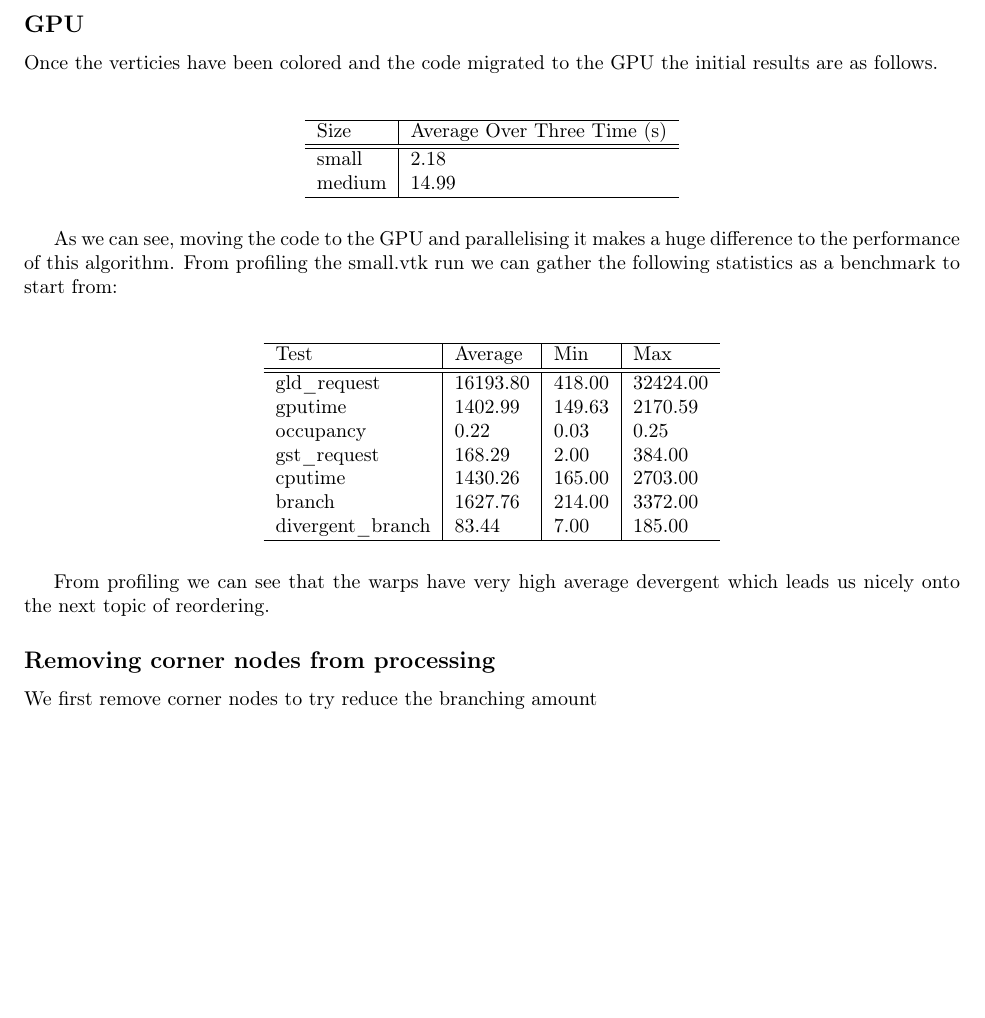
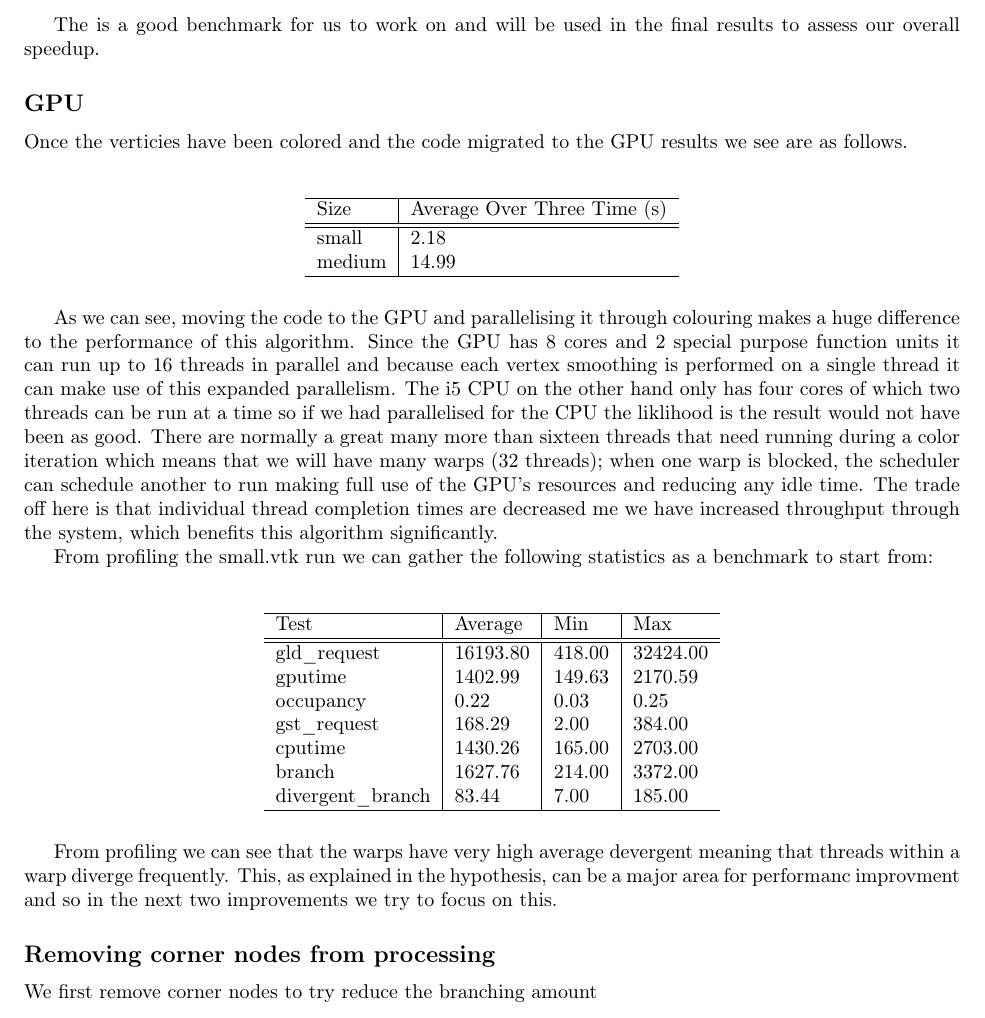
Before and after one commit to sarahtattersall/aca_report, a LaTeX document (report.tex, which reads effectiveness/gpu.tex, effectiveness/original.tex): part of page 6 of 9, cut at the place of the change, the shorter picture padded with empty space. Compiled offline with pdfLaTeX.

Commit message:
Add a bit more of an explanation to GPU results

```diff
--- a/effectiveness/gpu.tex
+++ b/effectiveness/gpu.tex
@@ -1,5 +1,5 @@
 \subsection*{GPU}
-Once the verticies have been colored and the code migrated to the GPU the initial results are as follows.\\
+Once the verticies have been colored and the code migrated to the GPU results we see are as follows.\\
 \begin{figure}[H]\centering \begin{tabular}{ l | l }
   \hline
   Size & Average Over Three Time (s) \\
@@ -10,7 +10,9 @@ Once the verticies have been colored and the code migrated to the GPU the initia
   \hline
 \end{tabular} \end{figure}
 
-As we can see, moving the code to the GPU and parallelising it makes a huge difference to the performance of this algorithm.
+As we can see, moving the code to the GPU and parallelising it through colouring makes a huge difference to the performance of this algorithm. Since the GPU has 8 cores and 2 special purpose function units it can run up to 16 threads in parallel and because each vertex smoothing is performed on a single thread it can make use of this expanded parallelism. The i5 CPU on the other hand only has four cores of which two threads can be run at a time so if we had parallelised for the CPU the liklihood is the result would not have been as good. There are normally a great many more than sixteen threads that need running during a color iteration which means that we will have many warps (32 threads); when one warp is blocked, the scheduler can schedule another to run making full use of the GPU's resources and reducing any idle time.
+The trade off here is that individual thread completion times are decreased me we have increased throughput through the system, which benefits this algorithm significantly.
+
 From profiling the small.vtk run we can gather the following statistics as a benchmark to start from:\\
 \begin{figure}[H]\centering \begin{tabular}{ l | l | l | l}
 \hline
@@ -27,4 +29,4 @@ divergent\_branch & 83.44 & 7.00 & 185.00 \\
 \hline
 \end{tabular} \end{figure}
 
-From profiling we can see that the warps have very high average devergent which leads us nicely onto the next topic of reordering.
+From profiling we can see that the warps have very high average devergent meaning that threads within a warp diverge frequently. This, as explained in the hypothesis, can be a major area for performanc improvment and so in the next two improvements we try to focus on this.
--- a/effectiveness/original.tex
+++ b/effectiveness/original.tex
@@ -9,3 +9,5 @@ The original code can be run on lab machines and gives the following results.\\
   medium & 69.70 \\
   \hline
 \end{tabular} \end{figure}
+
+The is a good benchmark for us to work on and will be used in the final results to assess our overall speedup.
```
